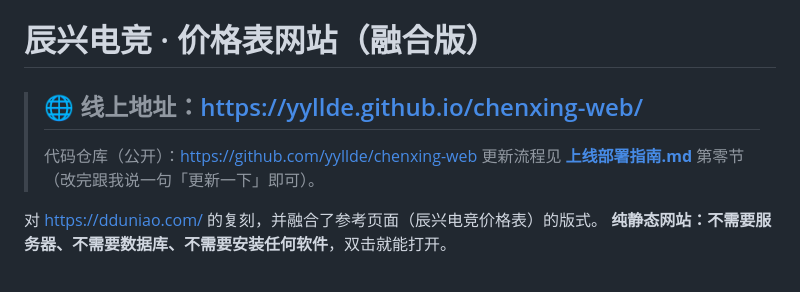
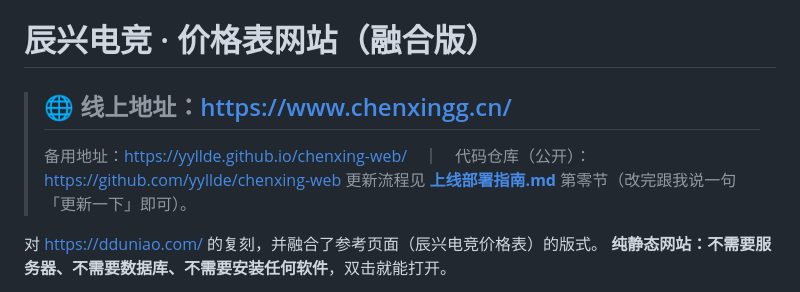
Before and after one commit to yyllde/chenxing-web, a Markdown page: README.md, the part around the change. GitHub-like rendering.

Commit message:
文档更新：线上地址改为 https://www.chenxingg.cn/

```diff
--- a/README.md
+++ b/README.md
@@ -1,7 +1,7 @@
 # 辰兴电竞 · 价格表网站（融合版）
 
-> ## 🌐 线上地址：<https://yyllde.github.io/chenxing-web/>
-> 代码仓库（公开）：<https://github.com/yyllde/chenxing-web>
+> ## 🌐 线上地址：<https://www.chenxingg.cn/>
+> 备用地址：<https://yyllde.github.io/chenxing-web/>　｜　代码仓库（公开）：<https://github.com/yyllde/chenxing-web>
 > 更新流程见 **[上线部署指南.md](上线部署指南.md)** 第零节（改完跟我说一句「更新一下」即可）。
 
 对 <https://dduniao.com/> 的复刻，并融合了参考页面（辰兴电竞价格表）的版式。
```
Also changed, not shown: 上线部署指南.md (+24 -7 lines).
